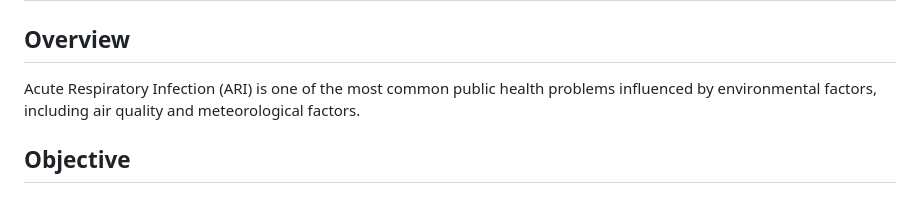
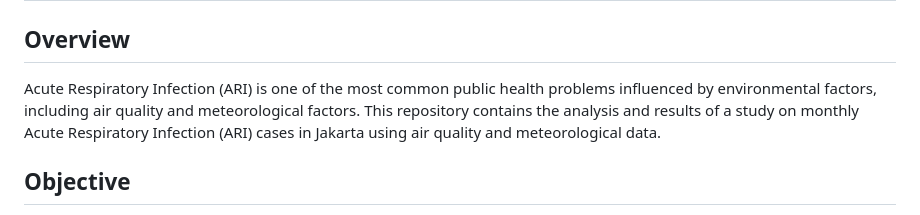
Before and after one commit to Jusijin/ARI-prediction-jakarta, a Markdown page: README.md, the part around the change. Rendered like a GitHub page.

Commit message:
Update README with repository analysis details
Expanded overview to include repository details.

```diff
--- a/README.md
+++ b/README.md
@@ -1,7 +1,7 @@
 # Predicting Acute Respiratory Infection Cases in Jakarta Based on Air Quality and Meteorological Using Statistical and Machine Learning Models
 
 ## Overview
-Acute Respiratory Infection (ARI) is one of the most common public health problems influenced by environmental factors, including air quality and meteorological factors.
+Acute Respiratory Infection (ARI) is one of the most common public health problems influenced by environmental factors, including air quality and meteorological factors. This repository contains the analysis and results of a study on monthly Acute Respiratory Infection (ARI) cases in Jakarta using air quality and meteorological data.
 
 ## Objective
 The main objective of this study is to compare the performance of statistical and machine learning models for predicting monthly ARI cases using air quality and meteorological variables.
```
